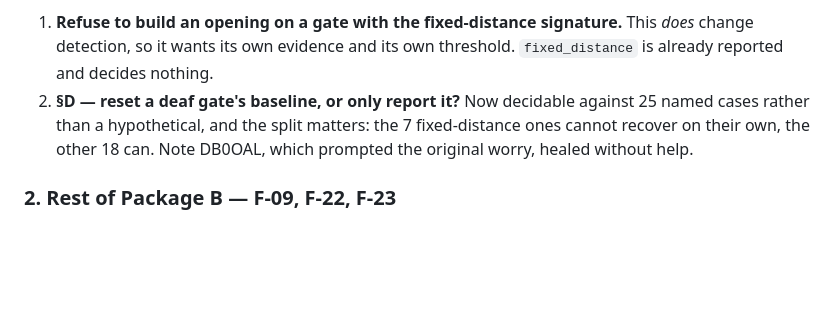
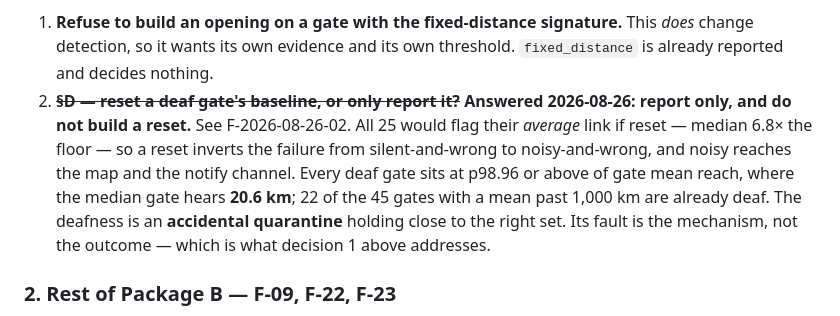
Before and after one commit to TA3HRJ/aprs-agent, a Markdown page: docs/HANDOFF.md, the part around the change. Drawn GitHub-style; blank space fills up the shorter version.

```diff
--- a/docs/HANDOFF.md
+++ b/docs/HANDOFF.md
@@ -140,10 +140,15 @@ unchanged.
 1. **Refuse to build an opening on a gate with the fixed-distance signature.**
    This *does* change detection, so it wants its own evidence and its own
    threshold. `fixed_distance` is already reported and decides nothing.
-2. **§D — reset a deaf gate's baseline, or only report it?** Now decidable
-   against 25 named cases rather than a hypothetical, and the split matters:
-   the 7 fixed-distance ones cannot recover on their own, the other 18 can.
-   Note DB0OAL, which prompted the original worry, healed without help.
+2. ~~**§D — reset a deaf gate's baseline, or only report it?**~~ **Answered
+   2026-08-26: report only, and do not build a reset.** See F-2026-08-26-02.
+   All 25 would flag their *average* link if reset — median 6.8× the floor —
+   so a reset inverts the failure from silent-and-wrong to noisy-and-wrong,
+   and noisy reaches the map and the notify channel. Every deaf gate sits at
+   p98.96 or above of gate mean reach, where the median gate hears **20.6 km**;
+   22 of the 45 gates with a mean past 1,000 km are already deaf. The deafness
+   is an **accidental quarantine** holding close to the right set. Its fault is
+   the mechanism, not the outcome — which is what decision 1 above addresses.
 
 ### 2. Rest of Package B — F-09, F-22, F-23
 Presentation, independent of each other. See `NEXT.md` §B. Two measurements
```
Also changed, not shown: docs/FINDINGS.md (+85 -0 lines).
